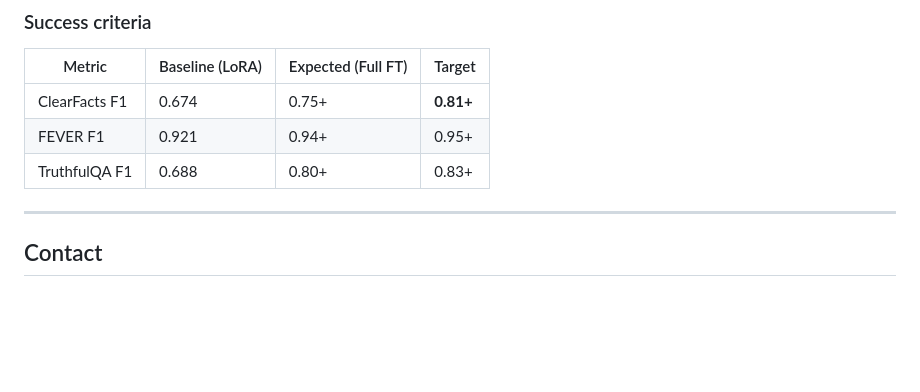
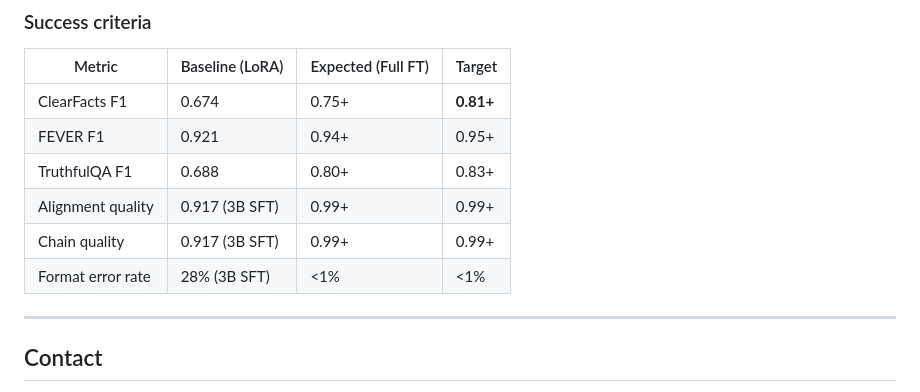
Before and after one commit to Justin0504/Verifiable_agent, a Markdown page: EXPERIMENTS.md, the part around one of its changes. Drawn GitHub-style; blank space fills up the shorter version.

```diff
--- a/EXPERIMENTS.md
+++ b/EXPERIMENTS.md
@@ -514,6 +641,9 @@ After completing all stages, please send the following:
 | ClearFacts F1 | 0.674 | 0.75+ | **0.81+** |
 | FEVER F1 | 0.921 | 0.94+ | 0.95+ |
 | TruthfulQA F1 | 0.688 | 0.80+ | 0.83+ |
+| Alignment quality | 0.917 (3B SFT) | 0.99+ | 0.99+ |
+| Chain quality | 0.917 (3B SFT) | 0.99+ | 0.99+ |
+| Format error rate | 28% (3B SFT) | <1% | <1% |
 
 ---
 
```
Also changed, not shown: other parts of EXPERIMENTS.md (+134 -7 lines).
